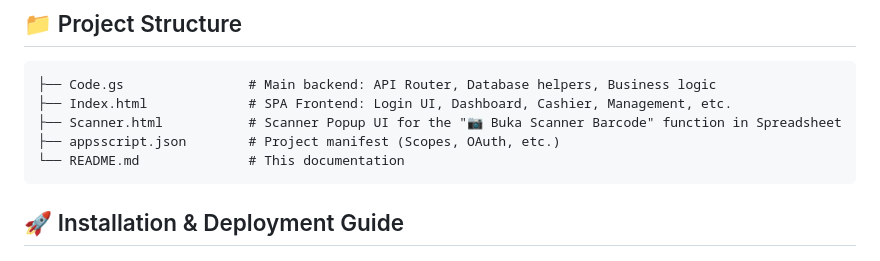
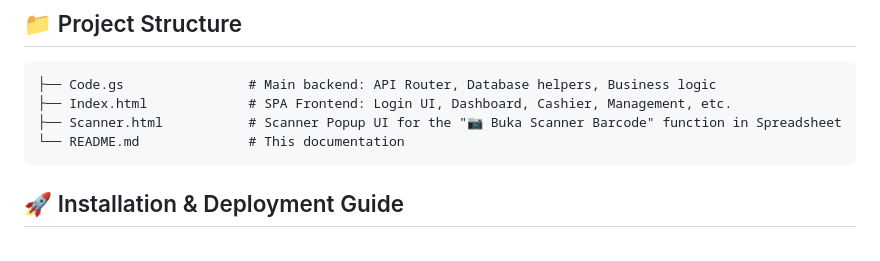
Before and after one commit to ragawardana/google-sheets-pos, a Markdown page: READ_ME.md, the part around the change. Drawn GitHub-style.

````diff
--- a/README.md
+++ b/READ_ME.md
@@ -49,7 +49,6 @@
 ├── Code.gs                # Main backend: API Router, Database helpers, Business logic
 ├── Index.html             # SPA Frontend: Login UI, Dashboard, Cashier, Management, etc.
 ├── Scanner.html           # Scanner Popup UI for the "📷 Buka Scanner Barcode" function in Spreadsheet
-├── appsscript.json        # Project manifest (Scopes, OAuth, etc.)
 └── README.md              # This documentation
 ```
 
````
